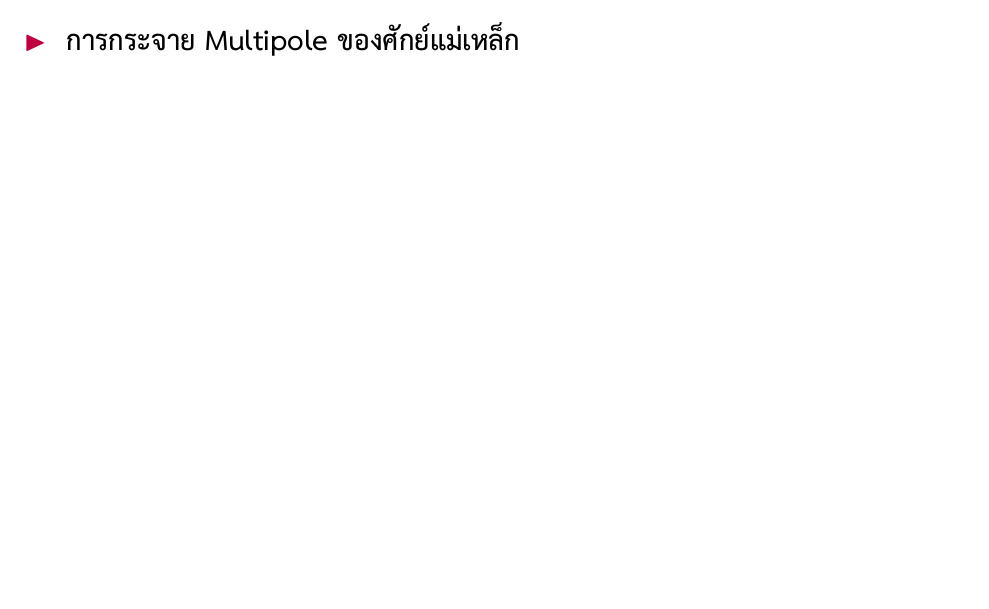
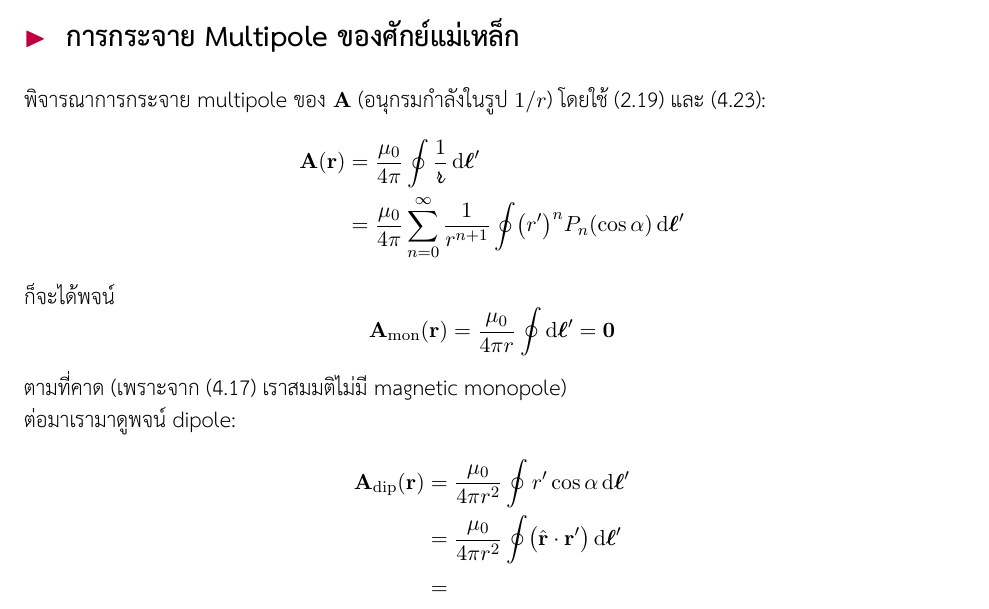
Before and after one commit to haminic/em-notes, a LaTeX book (main.tex, which reads chapters/04magnetostatics.tex): part of page 41 of 41 before the commit and part of page 42 of 42 after it, cut so that both start at the same text, the shorter picture padded with empty space. The pictures show the PDF file main.pdf that the author committed with the source.

Commit message:
Add more content

```diff
--- a/chapters/04magnetostatics.tex
+++ b/chapters/04magnetostatics.tex
@@ -297,3 +297,13 @@ V(\vb{r}) = \frac{1}{4\pi\eps_0}\int\frac{\rho(\vb{r}')}{\rad} \odif{\tau'}
 \end{lawbox}
 
 \subsection{การกระจาย Multipole ของศักย์แม่เหล็ก}
+พิจารณาการกระจาย multipole ของ $\vb{A}$ (อนุกรมกำลังในรูป $1 / r$) โดยใช้ (\ref{mpradinv}) และ (\ref{magpotfromik}):
+\begin{align*}
+    \vb{A}(\vb{r}) &= \frac{\mu_0}{4\pi}\oint \frac{1}{\rad}\odif{\vbs{\ell}'}\\
+    &=\frac{\mu_0}{4\pi} \sum_{n=0}^{\infty}\frac{1}{r^{n+1}}\oint\ab(r')^nP_n(\cos\alpha)\odif{\vbs{\ell}'}
+\end{align*}
+ก็จะได้พจน์
+\[
+\vb{A}_\txt{mon}(\vb{r}) = \frac{\mu_0}{4\pi r}\oint\odif{\vbs{\ell}'} = \vb{0}
+\]
+ตามที่คาด (เพราะจาก (\ref{gaussb}) เราสมมติไม่มี magnetic monopole)\\
```
Also changed, not shown: chapters/02potentials.tex (+1 -1 lines), main.pdf, chapters/04magnetostatics.tex (8 more changed lines).
